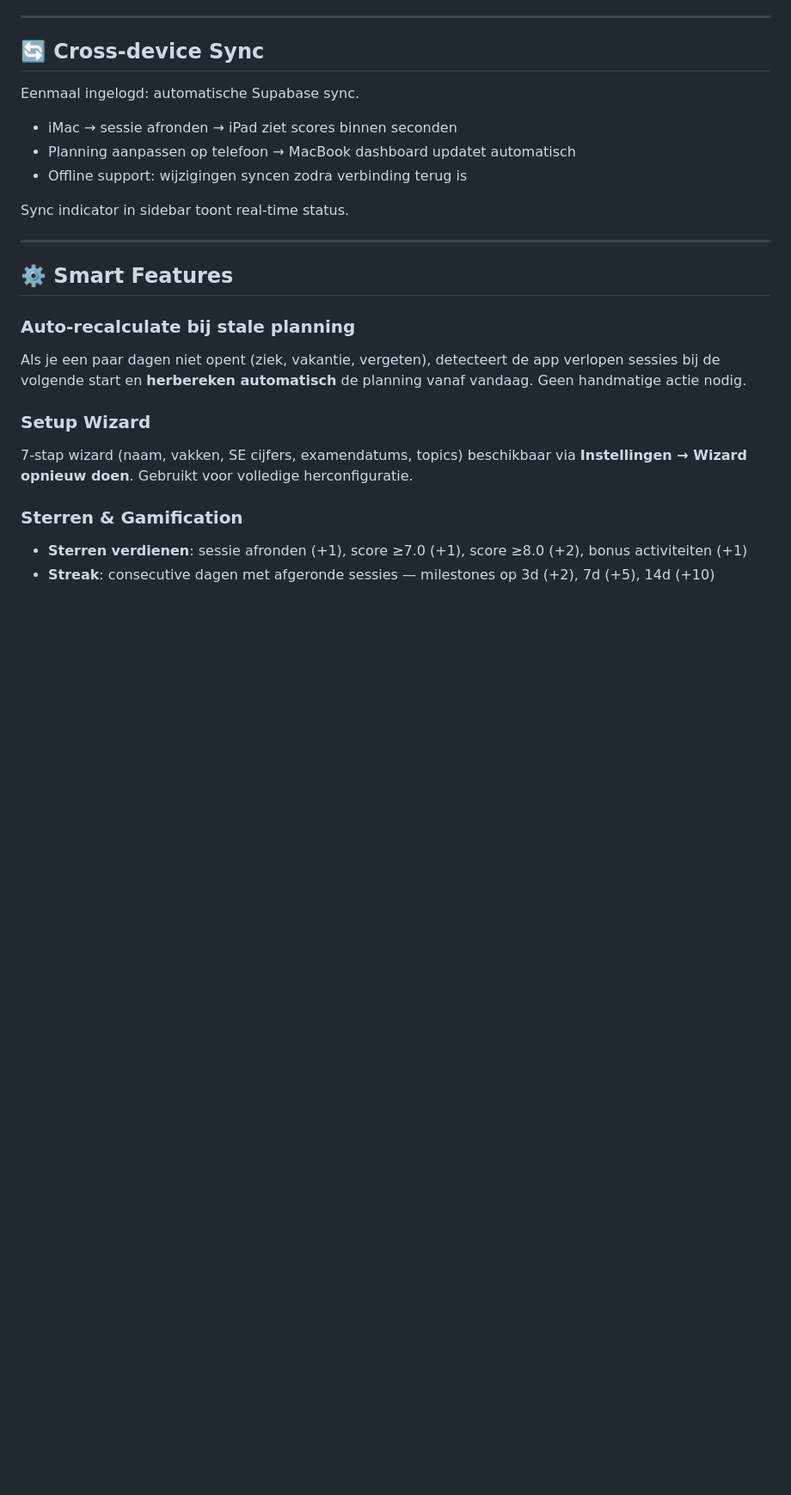
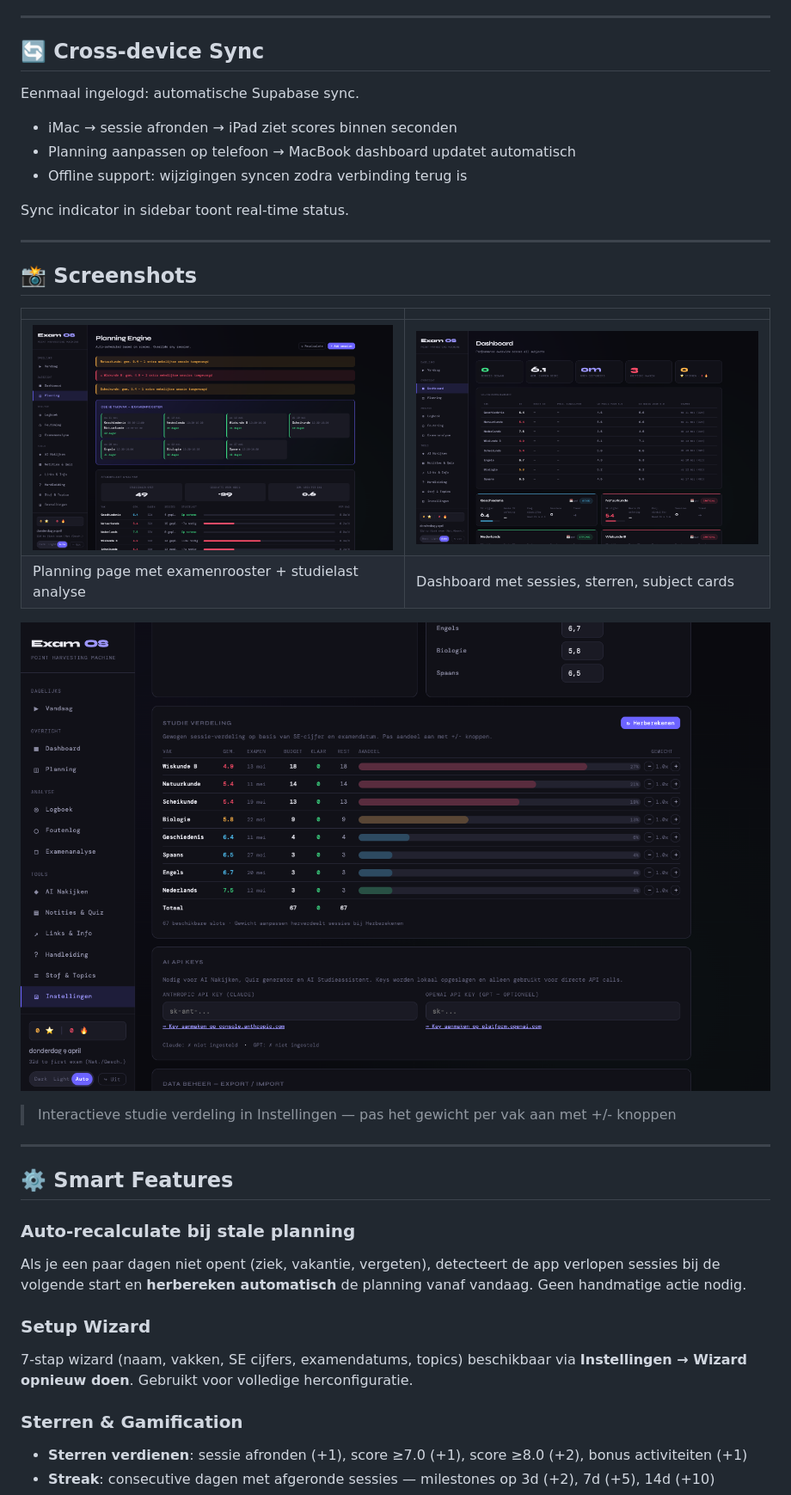
Before and after one commit to ColdDesertLab/ExamOS, a Markdown page: README.md, the part around one of its changes. Shown at 86% size. Drawn GitHub-style; pictures changed too: docs/screenshots/02-planning.png (added), docs/screenshots/03-studie-verdeling.png (added), docs/screenshots/04-dashboard.png (added); blank space fills up the shorter version.

```diff
--- a/README.md
+++ b/README.md
@@ -99,6 +101,18 @@ Sync indicator in sidebar toont real-time status.
 
 ---
 
+## 📸 Screenshots
+
+| | |
+|---|---|
+| ![Planning](docs/screenshots/02-planning.png) | ![Dashboard](docs/screenshots/04-dashboard.png) |
+| Planning page met examenrooster + studielast analyse | Dashboard met sessies, sterren, subject cards |
+
+![Studie Verdeling Tabel](docs/screenshots/03-studie-verdeling.png)
+> Interactieve studie verdeling in Instellingen — pas het gewicht per vak aan met +/- knoppen
+
+---
+
 ## ⚙️ Smart Features
 
 ### Auto-recalculate bij stale planning
```
Also changed, not shown: other parts of README.md (+23 -0 lines), docs/screenshots/01-vandaag.png (added).
